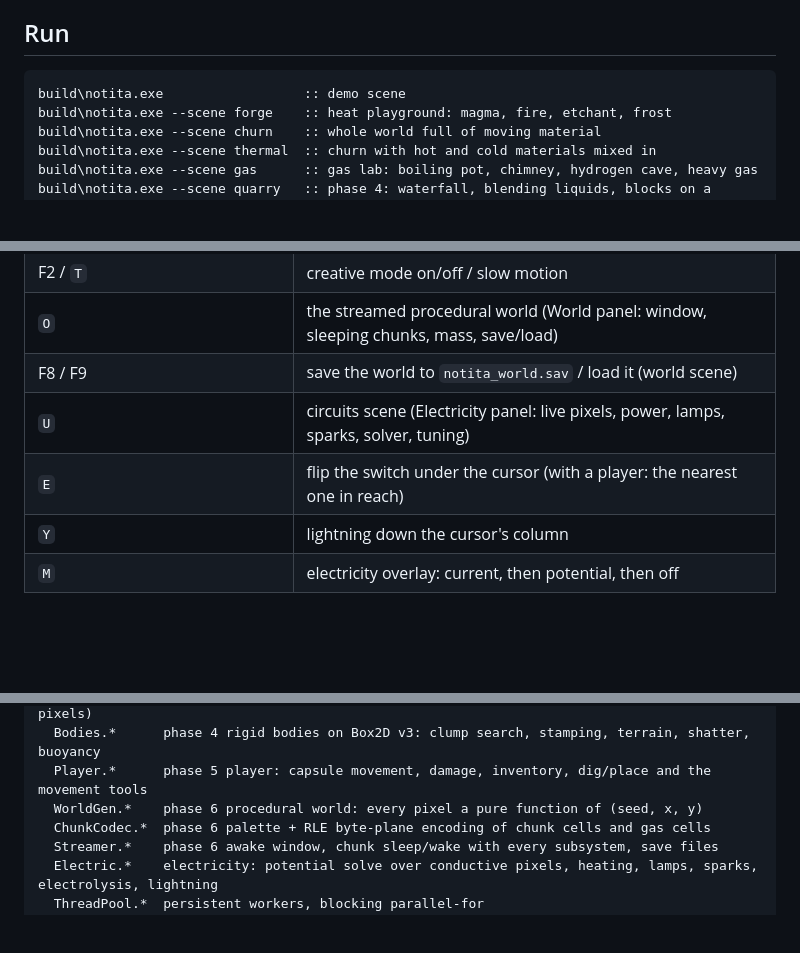
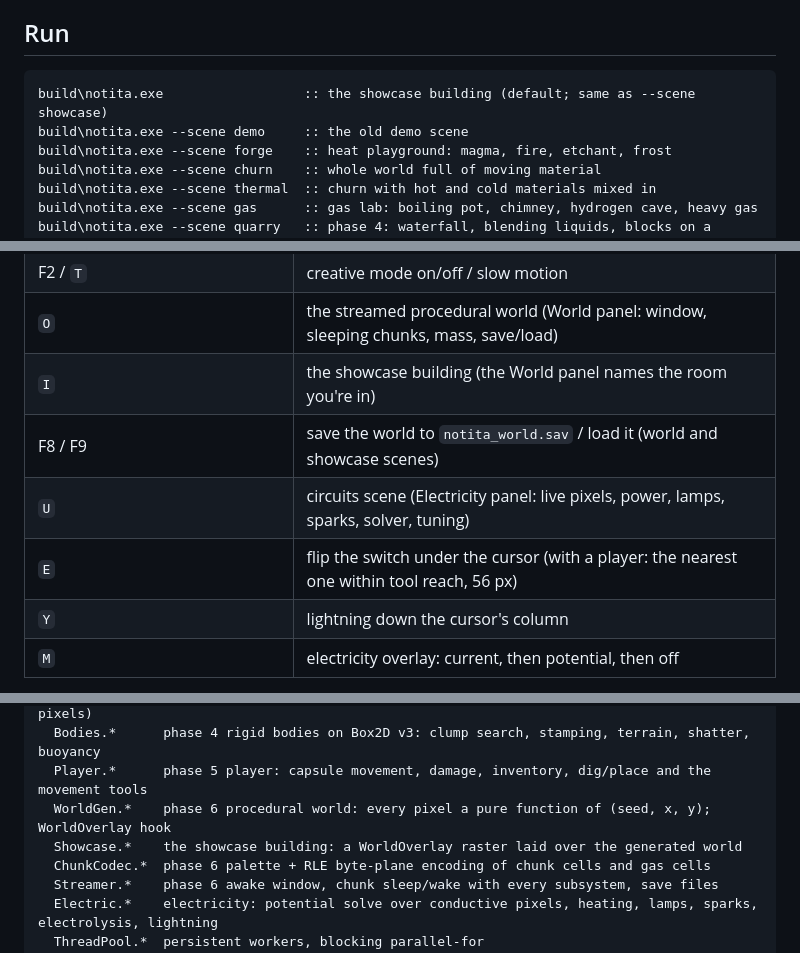
Before and after one commit to jhalek90/notita, a Markdown page: README.md, 3 parts joined by grey strips. Drawn GitHub-style; blank space fills up the shorter version.

````diff
--- a/README.md
+++ b/README.md
@@ -50,7 +50,8 @@ generator needs CMake 4.2+.)
 ## Run
 
 ```bat
-build\notita.exe                  :: demo scene
+build\notita.exe                  :: the showcase building (default; same as --scene showcase)
+build\notita.exe --scene demo     :: the old demo scene
 build\notita.exe --scene forge    :: heat playground: magma, fire, etchant, frost
 build\notita.exe --scene churn    :: whole world full of moving material
 build\notita.exe --scene thermal  :: churn with hot and cold materials mixed in
@@ -100,9 +104,10 @@ Controls:
 | `L` / F7 | play scene with the player / spawn (or remove) a player at the cursor in any scene |
 | F2 / `T` | creative mode on/off / slow motion |
 | `O` | the streamed procedural world (World panel: window, sleeping chunks, mass, save/load) |
-| F8 / F9 | save the world to `notita_world.sav` / load it (world scene) |
+| `I` | the showcase building (the World panel names the room you're in) |
+| F8 / F9 | save the world to `notita_world.sav` / load it (world and showcase scenes) |
 | `U` | circuits scene (Electricity panel: live pixels, power, lamps, sparks, solver, tuning) |
-| `E` | flip the switch under the cursor (with a player: the nearest one in reach) |
+| `E` | flip the switch under the cursor (with a player: the nearest one within tool reach, 56 px) |
 | `Y` | lightning down the cursor's column |
 | `M` | electricity overlay: current, then potential, then off |
 
@@ -136,7 +141,8 @@ src/sim/      simulation core, no SDL dependency (tests and bench link only this
   Particle.h, Particles.*  phase 4 momentum particles (splashes, blast debris, shoved pixels)
   Bodies.*      phase 4 rigid bodies on Box2D v3: clump search, stamping, terrain, shatter, buoyancy
   Player.*      phase 5 player: capsule movement, damage, inventory, dig/place and the movement tools
-  WorldGen.*    phase 6 procedural world: every pixel a pure function of (seed, x, y)
+  WorldGen.*    phase 6 procedural world: every pixel a pure function of (seed, x, y); WorldOverlay hook
+  Showcase.*    the showcase building: a WorldOverlay raster laid over the generated world
   ChunkCodec.*  phase 6 palette + RLE byte-plane encoding of chunk cells and gas cells
   Streamer.*    phase 6 awake window, chunk sleep/wake with every subsystem, save files
   Electric.*    electricity: potential solve over conductive pixels, heating, lamps, sparks, electrolysis, lightning
````
Also changed, not shown: other parts of README.md (+73 -1 lines), CLAUDE.md (+2 -0 lines), docs/showcase/furnace.png (added), docs/showcase/gas.png (added), docs/showcase/lobby.png (added), docs/showcase/power.png (added), 3 other files.
